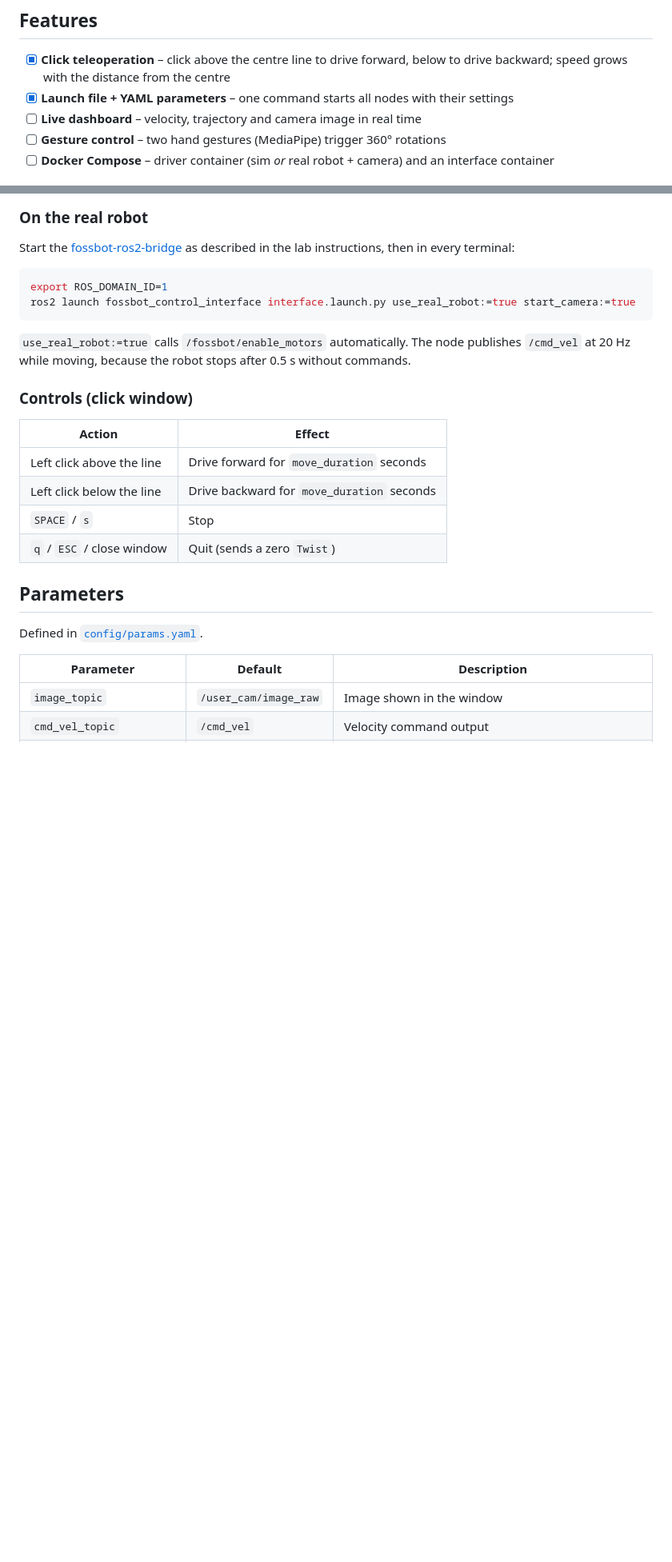
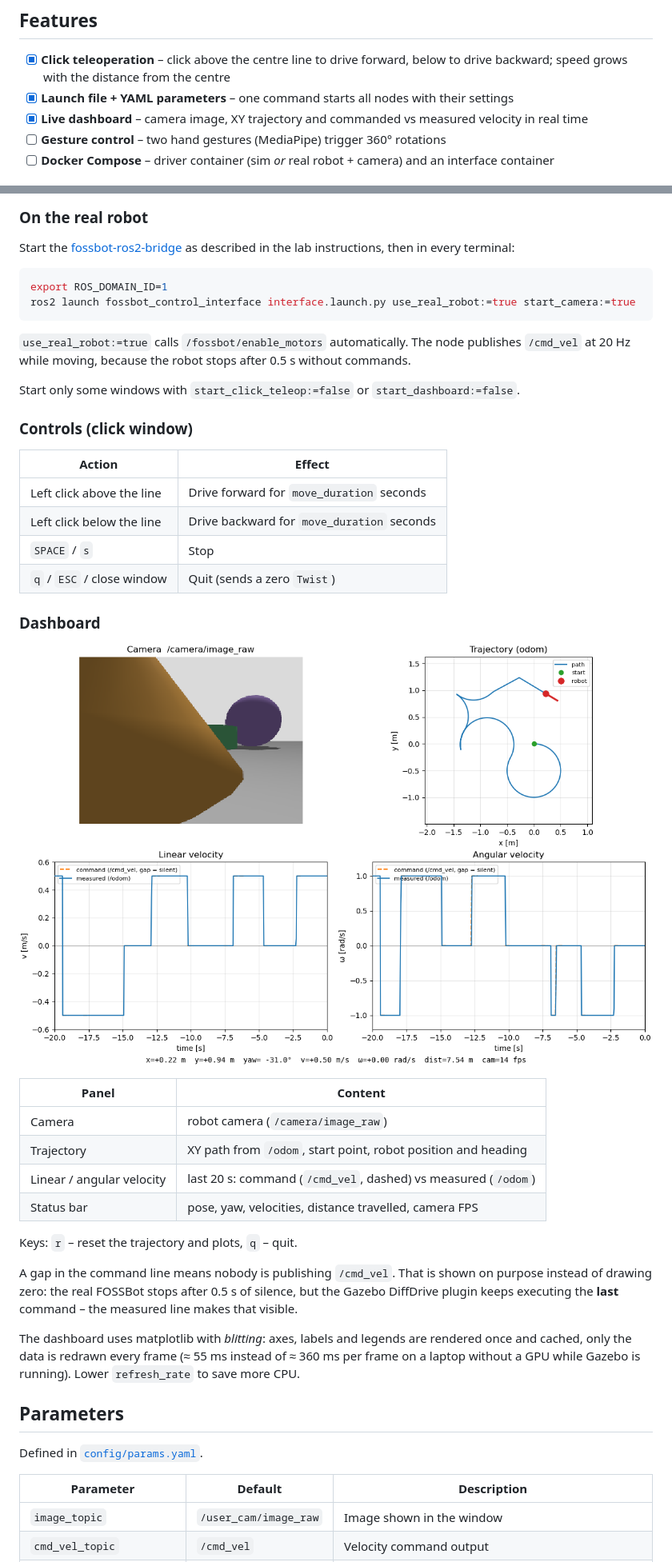
Before and after one commit to wiktor77887-bit/fossbot-control-interface, a Markdown page: README.md, 2 parts joined by grey strips. Shown at 80% size. Drawn GitHub-style; pictures changed too: docs/dashboard.png (added); blank space fills up the shorter version.

Commit message:
Add live matplotlib dashboard (camera, odom trajectory, cmd vs measured velocity)

```diff
--- a/README.md
+++ b/README.md
@@ -12,7 +12,8 @@ Project for the *Introduction to Robotics* course at Poznań University of Techn
 - [x] **Click teleoperation** – click above the centre line to drive forward, below to drive
       backward; speed grows with the distance from the centre
 - [x] **Launch file + YAML parameters** – one command starts all nodes with their settings
-- [ ] **Live dashboard** – velocity, trajectory and camera image in real time
+- [x] **Live dashboard** – camera image, XY trajectory and commanded vs measured velocity
+      in real time
 - [ ] **Gesture control** – two hand gestures (MediaPipe) trigger 360° rotations
 - [ ] **Docker Compose** – driver container (sim *or* real robot + camera) and an interface container
 
@@ -67,6 +74,8 @@ ros2 launch fossbot_control_interface interface.launch.py use_real_robot:=true s
 `use_real_robot:=true` calls `/fossbot/enable_motors` automatically. The node publishes
 `/cmd_vel` at 20 Hz while moving, because the robot stops after 0.5 s without commands.
 
+Start only some windows with `start_click_teleop:=false` or `start_dashboard:=false`.
+
 ### Controls (click window)
 
 | Action | Effect |
@@ -75,6 +84,28 @@ ros2 launch fossbot_control_interface interface.launch.py use_real_robot:=true s
 | Left click below the line | Drive backward for `move_duration` seconds |
 | `SPACE` / `s` | Stop |
 | `q` / `ESC` / close window | Quit (sends a zero `Twist`) |
+
+### Dashboard
+
+![dashboard](docs/dashboard.png)
+
+| Panel | Content |
+|---|---|
+| Camera | robot camera (`/camera/image_raw`) |
+| Trajectory | XY path from `/odom`, start point, robot position and heading |
+| Linear / angular velocity | last 20 s: command (`/cmd_vel`, dashed) vs measured (`/odom`) |
+| Status bar | pose, yaw, velocities, distance travelled, camera FPS |
+
+Keys: `r` – reset the trajectory and plots, `q` – quit.
+
+A gap in the command line means nobody is publishing `/cmd_vel`. That is shown on
+purpose instead of drawing zero: the real FOSSBot stops after 0.5 s of silence, but the
+Gazebo DiffDrive plugin keeps executing the **last** command – the measured line makes
+that visible.
+
+The dashboard uses matplotlib with *blitting*: axes, labels and legends are rendered once
+and cached, only the data is redrawn every frame (≈ 55 ms instead of ≈ 360 ms per frame on
+a laptop without a GPU while Gazebo is running). Lower `refresh_rate` to save more CPU.
 
 ## Parameters
 
```
Also changed, not shown: other parts of README.md (+28 -1 lines), 7 other files.
